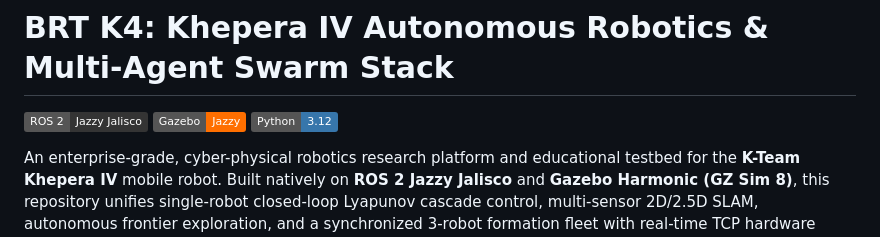
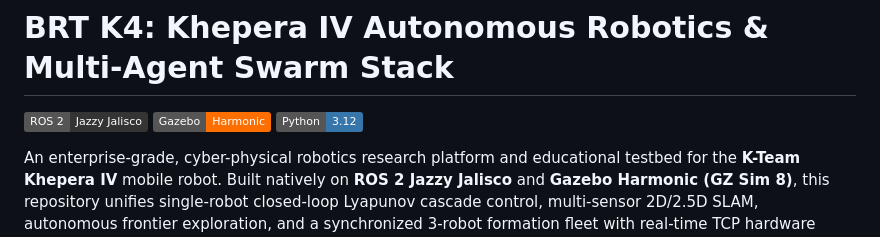
Before and after one commit to zvafe/khepera4-ros2-stack, a Markdown page: README.md, the part around the change. Drawn GitHub-style; badges without logos.

Commit message:
Change Gazebo badge to Harmonic version
Updated Gazebo badge from Jazzy to Harmonic.

```diff
--- a/README.md
+++ b/README.md
@@ -1,7 +1,7 @@
 # BRT K4: Khepera IV Autonomous Robotics & Multi-Agent Swarm Stack
 
 [![ROS 2 Jazzy](https://img.shields.io/badge/ROS_2-Jazzy_Jalisco-343434.svg?logo=ros&logoColor=white)](https://docs.ros.org/en/jazzy/)
-[![Gazebo Harmonic](https://img.shields.io/badge/Gazebo-Jazzy-FF6F00.svg?logo=gazebo&logoColor=white)](https://gazebosim.org/)
+[![Gazebo Harmonic](https://img.shields.io/badge/Gazebo-Harmonic-FF6F00.svg?logo=gazebo&logoColor=white)](https://gazebosim.org/)
 [![Python 3.12](https://img.shields.io/badge/Python-3.12-3776AB.svg?logo=python&logoColor=white)](https://www.python.org/)
 
 
```
